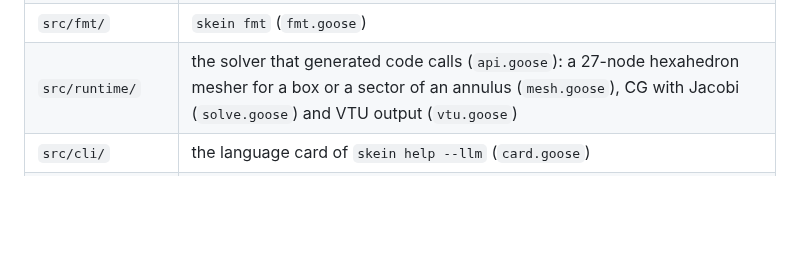
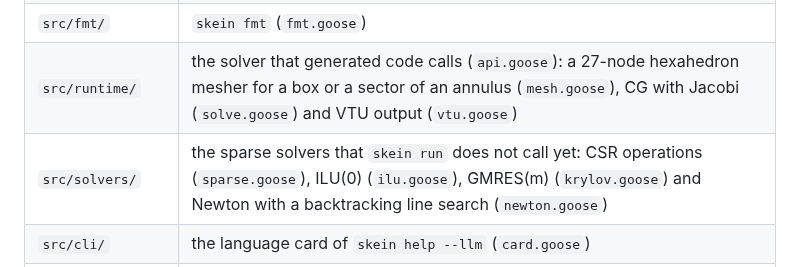
Before and after one commit to yujieteo/skein, a Markdown page: README.md, the part around the change. Drawn GitHub-style; blank space fills up the shorter version.

Commit message:
no-mistakes(document): Add src/solvers to the README source table

```diff
--- a/README.md
+++ b/README.md
@@ -84,6 +84,7 @@ golden files again and read the diff:
 | `src/syntax/` | the syntax tree (`tree.goose`), the lexer (`lexer.goose`) and the parser (`parser.goose`, `units.goose`) |
 | `src/fmt/` | `skein fmt` (`fmt.goose`) |
 | `src/runtime/` | the solver that generated code calls (`api.goose`): a 27-node hexahedron mesher for a box or a sector of an annulus (`mesh.goose`), CG with Jacobi (`solve.goose`) and VTU output (`vtu.goose`) |
+| `src/solvers/` | the sparse solvers that `skein run` does not call yet: CSR operations (`sparse.goose`), ILU(0) (`ilu.goose`), GMRES(m) (`krylov.goose`) and Newton with a backtracking line search (`newton.goose`) |
 | `src/cli/` | the language card of `skein help --llm` (`card.goose`) |
 | `src/codegen/` | `skein run` for one linear static box or quarter of a tube: the Goose code generator (`codegen.goose`) and the build and run (`run.goose`). It needs the runtime in `src/runtime/`. |
 | `src/check/` | the type and unit checker and `skein check` (`check.goose`) |
```
